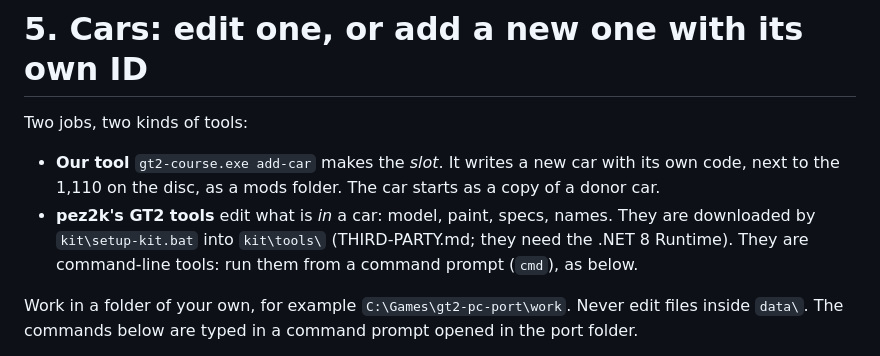
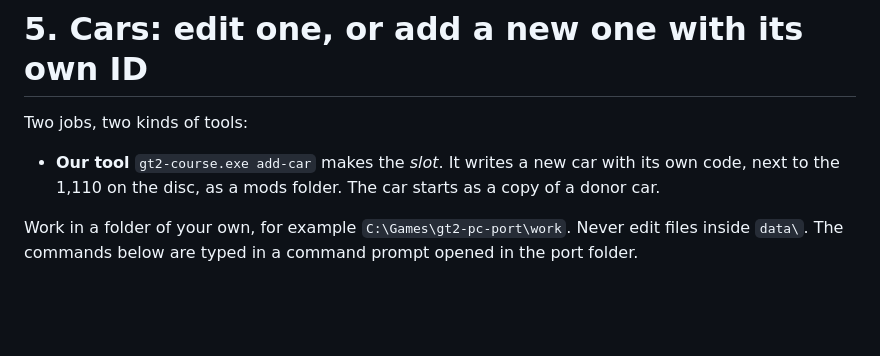
Before and after one commit to CurtisSlone/GT2-PC-Port-Mod-Kit, a Markdown page: guides/05-CARS.md, the part around the change. Rendered like a GitHub page; blank space fills up the shorter version.

Commit message:
Update CARS.md to remove third-party tool details
Removed details about pez2k's GT2 tools and their usage.

```diff
--- a/guides/05-CARS.md
+++ b/guides/05-CARS.md
@@ -4,9 +4,6 @@ Two jobs, two kinds of tools:
 
 * **Our tool** `gt2-course.exe add-car` makes the *slot*. It writes a new car with its own code, next to the
   1,110 on the disc, as a mods folder. The car starts as a copy of a donor car.
-* **pez2k's GT2 tools** edit what is *in* a car: model, paint, specs, names. They are downloaded by
-  `kit\setup-kit.bat` into `kit\tools\` (THIRD-PARTY.md; they need the .NET 8 Runtime). They are command-line
-  tools: run them from a command prompt (`cmd`), as below.
 
 Work in a folder of your own, for example `C:\Games\gt2-pc-port\work`. Never edit files inside `data\`. The
 commands below are typed in a command prompt opened in the port folder.
```
